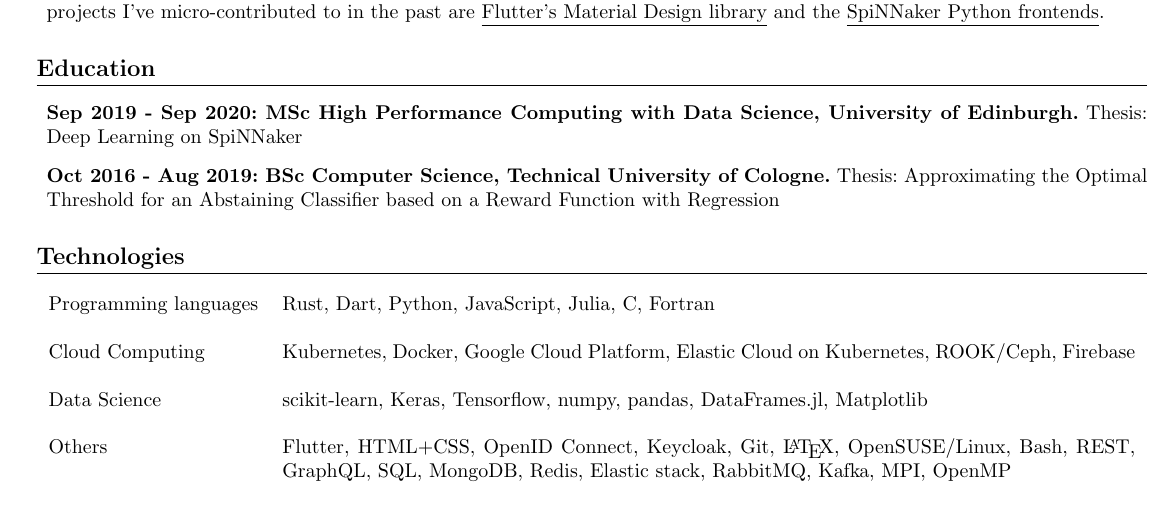
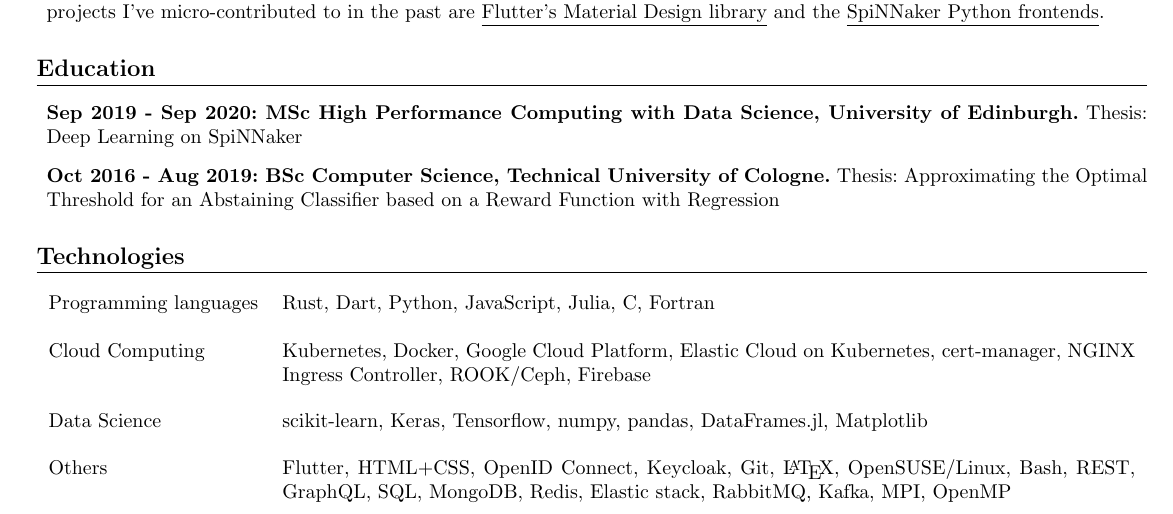
Before and after one commit to jofas/cv, a LaTeX CV (resume.tex): part of the page, cut so that both start at the same text. Compiled offline with pdfLaTeX.

Commit message:
added cert-manager and nginx to cloud computing section

```diff
--- a/resume.tex
+++ b/resume.tex
@@ -249,7 +249,7 @@
 &\\
 Cloud Computing
 & Kubernetes, Docker, Google Cloud Platform, Elastic Cloud on
-  Kubernetes, ROOK/Ceph, Firebase \\
+  Kubernetes, cert-manager, NGINX Ingress Controller, ROOK/Ceph, Firebase \\
 &\\
 Data Science
 & scikit-learn, Keras, Tensorflow, numpy, pandas, DataFrames.jl,
```
